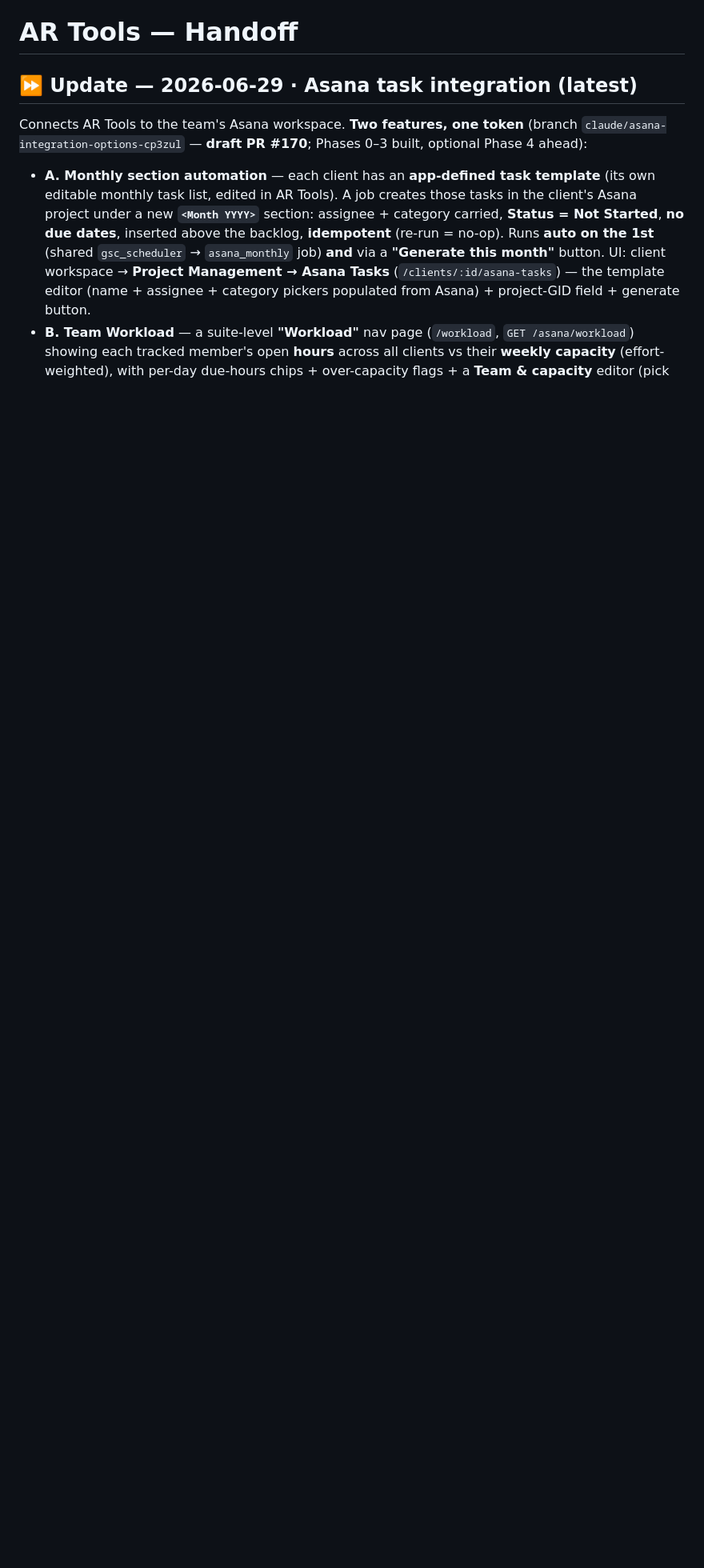
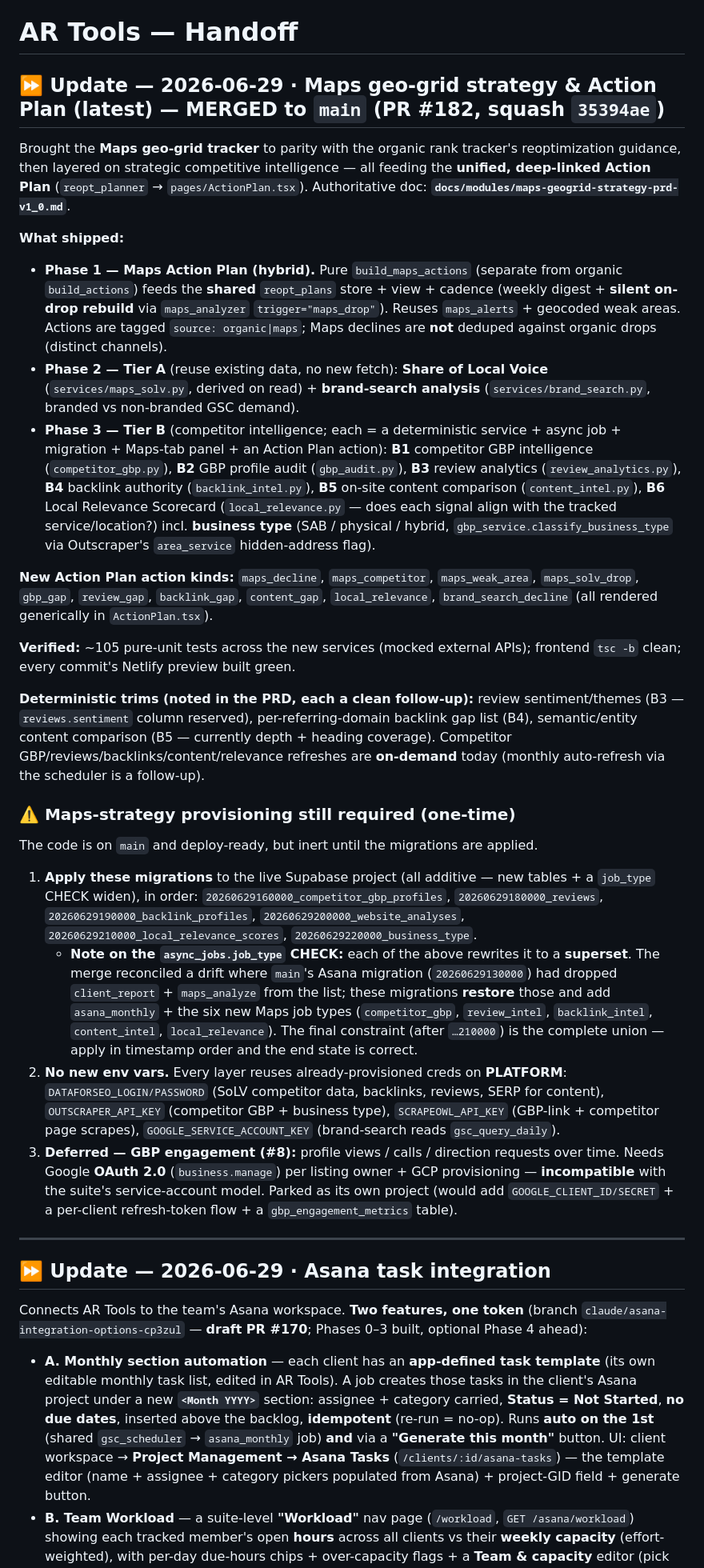
Before and after one commit to kssabraw/ar-tools, a Markdown page: HANDOFF.md, the part around the change. Shown at 80% size. GitHub-like rendering; blank space fills up the shorter version.

Commit message:
docs: HANDOFF — Maps geo-grid strategy & Action Plan (merged) (#187)
Doc-only follow-up to #182: HANDOFF.md entry for the merged Maps geo-grid strategy build + its one-time provisioning (migrations applied; no new env vars; GBP engagement #8 deferred).

```diff
--- a/HANDOFF.md
+++ b/HANDOFF.md
@@ -1,6 +1,77 @@
 # AR Tools — Handoff
 
-## ⏩ Update — 2026-06-29 · **Asana task integration** (latest)
+## ⏩ Update — 2026-06-29 · **Maps geo-grid strategy & Action Plan** (latest) — **MERGED to `main`** (PR #182, squash `35394ae`)
+
+Brought the **Maps geo-grid tracker** to parity with the organic rank tracker's
+reoptimization guidance, then layered on strategic competitive intelligence —
+all feeding the **unified, deep-linked Action Plan** (`reopt_planner` →
+`pages/ActionPlan.tsx`). Authoritative doc:
+**`docs/modules/maps-geogrid-strategy-prd-v1_0.md`**.
+
+**What shipped:**
+- **Phase 1 — Maps Action Plan (hybrid).** Pure `build_maps_actions` (separate
+  from organic `build_actions`) feeds the **shared** `reopt_plans` store + view +
+  cadence (weekly digest + **silent on-drop rebuild** via `maps_analyzer`
+  `trigger="maps_drop"`). Reuses `maps_alerts` + geocoded weak areas. Actions are
+  tagged `source: organic|maps`; Maps declines are **not** deduped against organic
+  drops (distinct channels).
+- **Phase 2 — Tier A** (reuse existing data, no new fetch): **Share of Local
+  Voice** (`services/maps_solv.py`, derived on read) + **brand-search analysis**
+  (`services/brand_search.py`, branded vs non-branded GSC demand).
+- **Phase 3 — Tier B** (competitor intelligence; each = a deterministic service +
+  async job + migration + Maps-tab panel + an Action Plan action):
+  **B1** competitor GBP intelligence (`competitor_gbp.py`), **B2** GBP profile
+  audit (`gbp_audit.py`), **B3** review analytics (`review_analytics.py`), **B4**
+  backlink authority (`backlink_intel.py`), **B5** on-site content comparison
+  (`content_intel.py`), **B6** Local Relevance Scorecard (`local_relevance.py` —
+  does each signal align with the tracked service/location?) incl. **business
+  type** (SAB / physical / hybrid, `gbp_service.classify_business_type` via
+  Outscraper's `area_service` hidden-address flag).
+
+**New Action Plan action kinds:** `maps_decline`, `maps_competitor`,
+`maps_weak_area`, `maps_solv_drop`, `gbp_gap`, `review_gap`, `backlink_gap`,
+`content_gap`, `local_relevance`, `brand_search_decline` (all rendered generically
+in `ActionPlan.tsx`).
+
+**Verified:** ~105 pure-unit tests across the new services (mocked external
+APIs); frontend `tsc -b` clean; every commit's Netlify preview built green.
+
+**Deterministic trims (noted in the PRD, each a clean follow-up):** review
+sentiment/themes (B3 — `reviews.sentiment` column reserved), per-referring-domain
+backlink gap list (B4), semantic/entity content comparison (B5 — currently depth +
+heading coverage). Competitor GBP/reviews/backlinks/content/relevance refreshes
+are **on-demand** today (monthly auto-refresh via the scheduler is a follow-up).
+
+### ⚠️ Maps-strategy provisioning still required (one-time)
+
+The code is on `main` and deploy-ready, but inert until the migrations are applied.
+
+1. **Apply these migrations** to the live Supabase project (all additive — new
+   tables + a `job_type` CHECK widen), in order:
+   `20260629160000_competitor_gbp_profiles`, `20260629180000_reviews`,
+   `20260629190000_backlink_profiles`, `20260629200000_website_analyses`,
+   `20260629210000_local_relevance_scores`, `20260629220000_business_type`.
+   - **Note on the `async_jobs.job_type` CHECK:** each of the above rewrites it to
+     a **superset**. The merge reconciled a drift where `main`'s Asana migration
+     (`20260629130000`) had dropped `client_report` + `maps_analyze` from the list;
+     these migrations **restore** those and add `asana_monthly` + the six new Maps
+     job types (`competitor_gbp`, `review_intel`, `backlink_intel`, `content_intel`,
+     `local_relevance`). The final constraint (after `…210000`) is the complete
+     union — apply in timestamp order and the end state is correct.
+2. **No new env vars.** Every layer reuses already-provisioned creds on
+   **PLATFORM**: `DATAFORSEO_LOGIN/PASSWORD` (SoLV competitor data, backlinks,
+   reviews, SERP for content), `OUTSCRAPER_API_KEY` (competitor GBP + business
+   type), `SCRAPEOWL_API_KEY` (GBP-link + competitor page scrapes),
+   `GOOGLE_SERVICE_ACCOUNT_KEY` (brand-search reads `gsc_query_daily`).
+3. **Deferred — GBP engagement (#8):** profile views / calls / direction requests
+   over time. Needs Google **OAuth 2.0** (`business.manage`) per listing owner +
+   GCP provisioning — **incompatible** with the suite's service-account model.
+   Parked as its own project (would add `GOOGLE_CLIENT_ID/SECRET` + a per-client
+   refresh-token flow + a `gbp_engagement_metrics` table).
+
+---
+
+## ⏩ Update — 2026-06-29 · **Asana task integration**
 
 Connects AR Tools to the team's Asana workspace. **Two features, one token**
 (branch `claude/asana-integration-options-cp3zul` — **draft PR #170**; Phases 0–3
```
